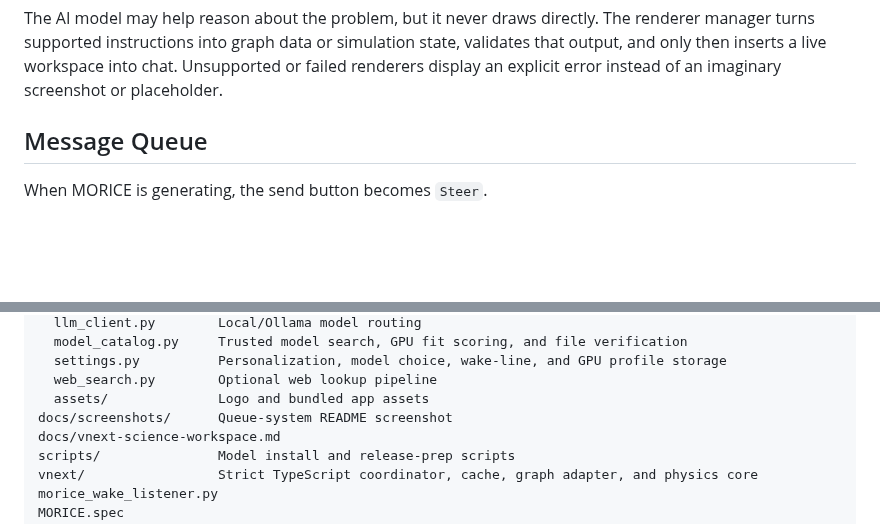
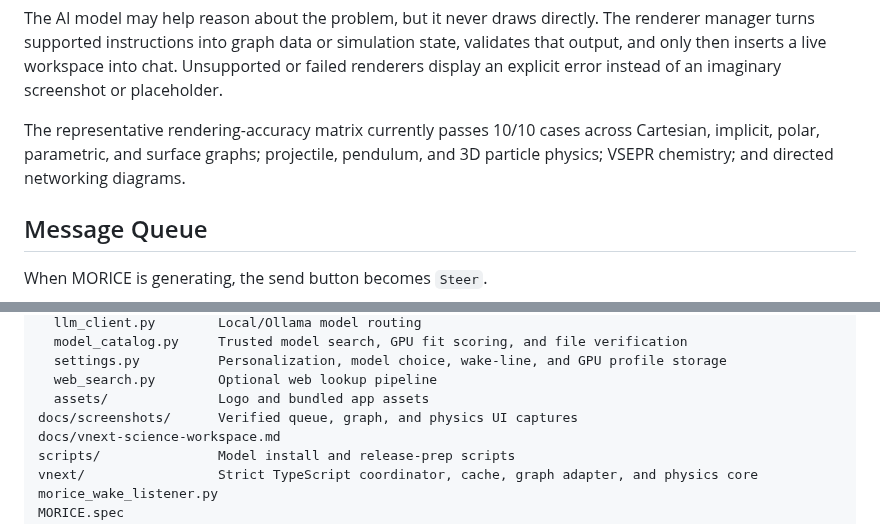
Before and after one commit to EONASH2722/MORICE, a Markdown page: README.md, 2 parts joined by grey strips. Drawn GitHub-style; blank space fills up the shorter version.

````diff
--- a/README.md
+++ b/README.md
@@ -338,6 +387,8 @@ chat prompt -> visualization decision -> renderer selection -> deterministic dat
 ```
 
 The AI model may help reason about the problem, but it never draws directly. The renderer manager turns supported instructions into graph data or simulation state, validates that output, and only then inserts a live workspace into chat. Unsupported or failed renderers display an explicit error instead of an imaginary screenshot or placeholder.
+
+The representative rendering-accuracy matrix currently passes 10/10 cases across Cartesian, implicit, polar, parametric, and surface graphs; projectile, pendulum, and 3D particle physics; VSEPR chemistry; and directed networking diagrams.
 
 ## Message Queue
 
@@ -437,7 +488,7 @@ morice/
   settings.py          Personalization, model choice, wake-line, and GPU profile storage
   web_search.py        Optional web lookup pipeline
   assets/              Logo and bundled app assets
-docs/screenshots/      Queue-system README screenshot
+docs/screenshots/      Verified queue, graph, and physics UI captures
 docs/vnext-science-workspace.md
 scripts/               Model install and release-prep scripts
 vnext/                 Strict TypeScript coordinator, cache, graph adapter, and physics core
````
Also changed, not shown: other parts of README.md (+52 -3 lines), docs/desktop-workspace.md (added, +77 -0 lines), docs/vnext-science-workspace.md (+6 -0 lines), docs/screenshots/morice-vnext-graph.png (added), docs/screenshots/morice-vnext-physics.png (added), 14 other files.
